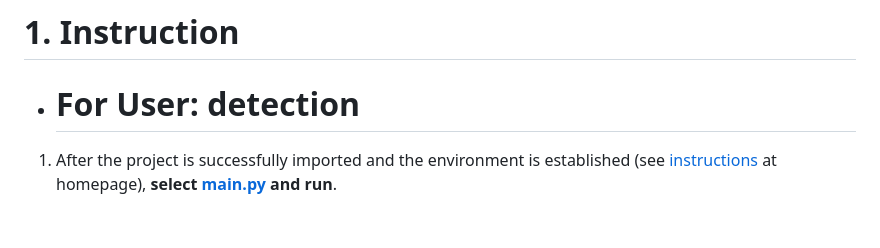
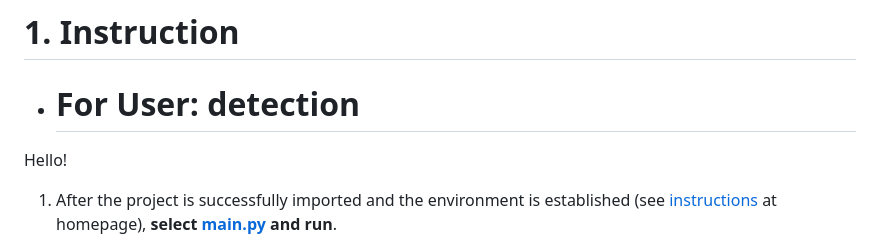
Before and after one commit to Myosotis1111/Roller-shutter-detection, a Markdown page: detection_platform/README.md, the part around the change. GitHub-like rendering; blank space fills up the shorter version.

```diff
--- a/detection_platform/README.md
+++ b/detection_platform/README.md
@@ -1,6 +1,8 @@
 # 1. Instruction
 
 - # For User: detection
+
+Hello!
 
 1. After the project is successfully imported and the environment is established (see [instructions](https://git.mylab.th-luebeck.de/xinchen.yang/building-management-machine-vision#python-project) at homepage), **select** [**main.py**](https://git.mylab.th-luebeck.de/xinchen.yang/building-management-machine-vision/-/blob/main/detection_platform/main.py) **and run**.
 
```
